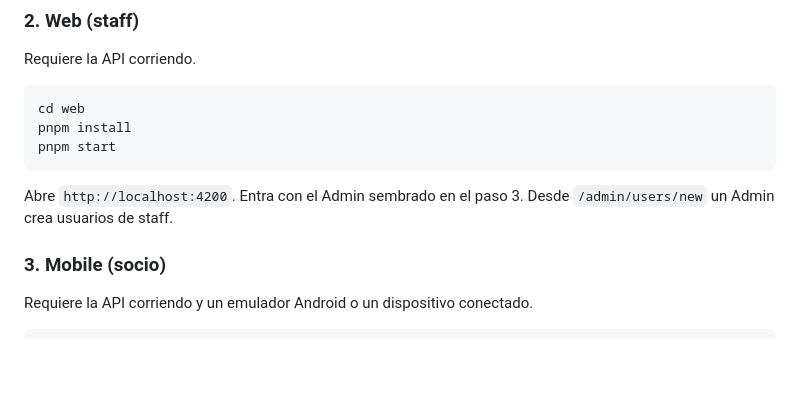
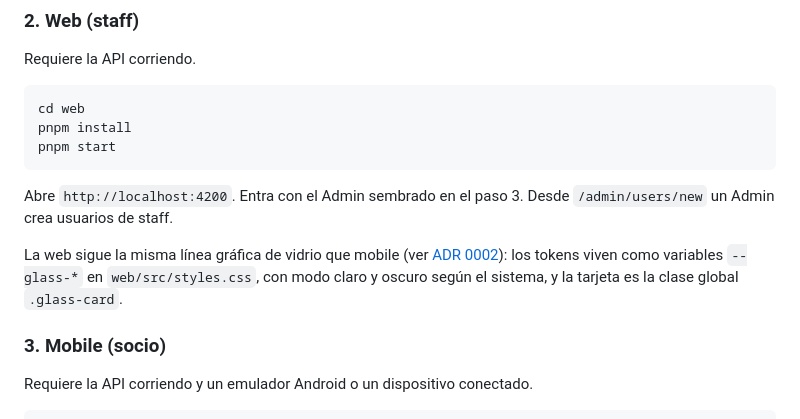
Before and after one commit to davidtriminio/coopsol, a Markdown page: README.md, the part around the change. Rendered like a GitHub page; blank space fills up the shorter version.

```diff
--- a/README.md
+++ b/README.md
@@ -62,6 +62,8 @@ pnpm start
 
 Abre `http://localhost:4200`. Entra con el Admin sembrado en el paso 3.
 Desde `/admin/users/new` un Admin crea usuarios de staff.
+
+La web sigue la misma línea gráfica de vidrio que mobile (ver [ADR 0002](docs/adr/0002-sistema-de-diseno-de-vidrio-compartido.md)): los tokens viven como variables `--glass-*` en `web/src/styles.css`, con modo claro y oscuro según el sistema, y la tarjeta es la clase global `.glass-card`.
 
 ### 3. Mobile (socio)
 
```
Also changed, not shown: docs/adr/0002-sistema-de-diseno-de-vidrio-compartido.md (+5 -3 lines), docs/fases/F1d-web-en-vidrio.md (added, +63 -0 lines).
